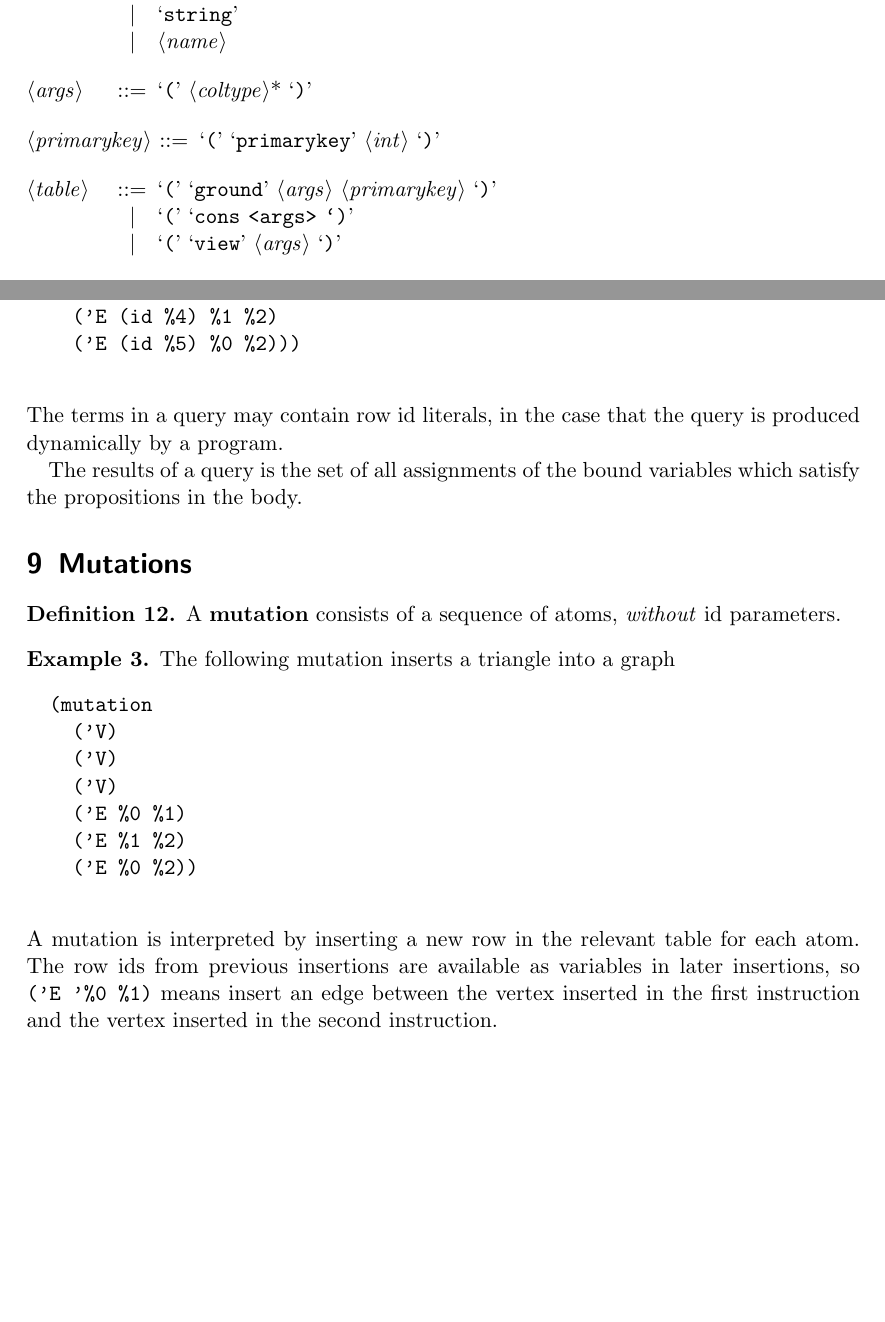
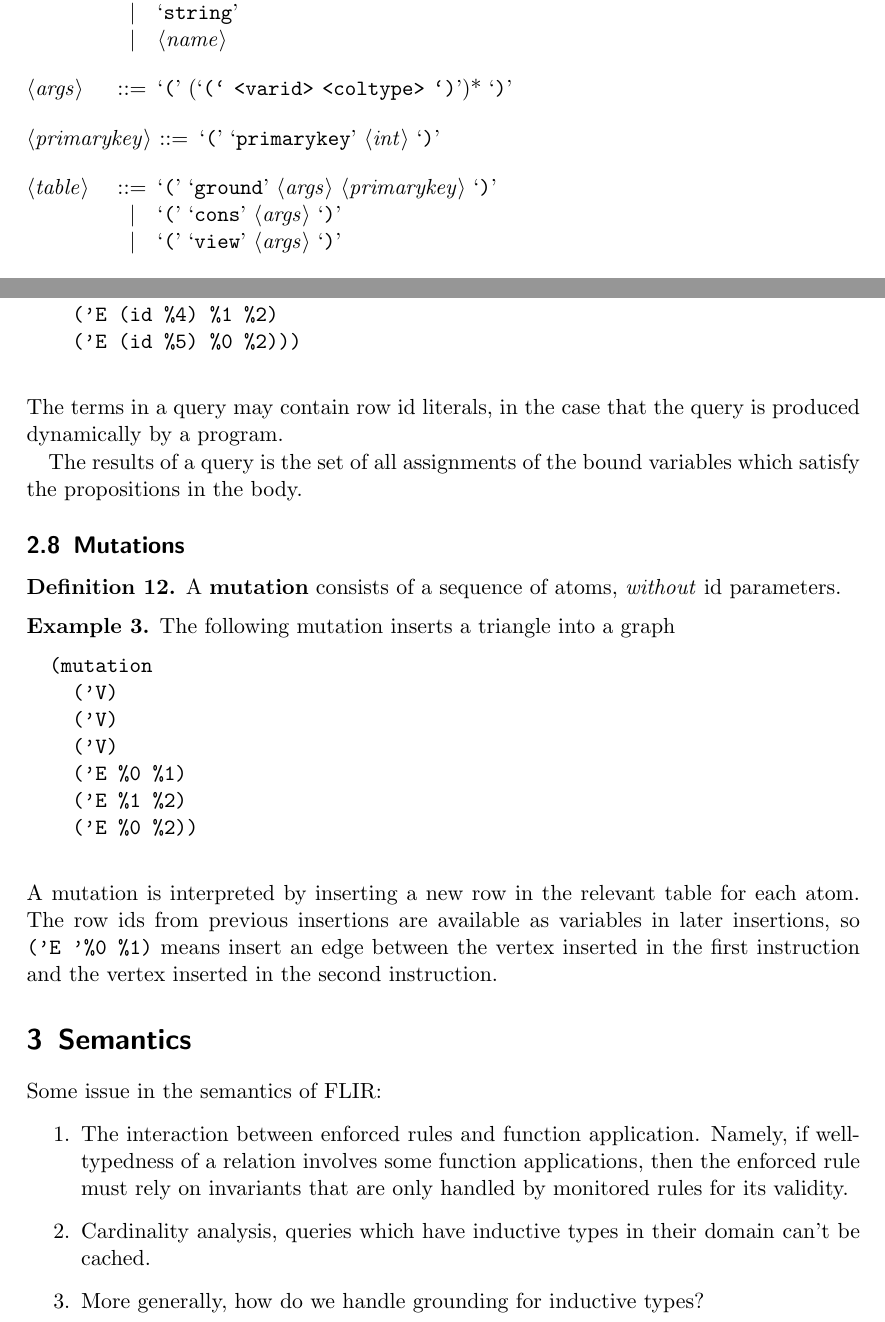
Before and after one commit to coln-project/Coln, a LaTeX document (specifications/flir.tex): two parts of pages 3 and 7 of 7, joined at a grey line, cut so that both start at the same text, the shorter picture padded with empty space. Compiled offline with pdfLaTeX.

Commit message:
sexp serialization

```diff
--- a/specifications/flir.tex
+++ b/specifications/flir.tex
@@ -59,12 +61,12 @@ The grammar of FLIR is expressed in Figures~\ref{fig:lexical-structure} and \ref
     \alt `string'
     \alt <name>
 
-    <args> ::= `(' <coltype>* `)'
+    <args> ::= `(' (`(` <varid> <coltype> `)')* `)'
 
     <primarykey> ::= `(' `primarykey' <int> `)'
 
     <table> ::= `(' `ground' <args> <primarykey> `)'
-      \alt `(' `cons <args> `)'
+      \alt `(' `cons' <args> `)'
       \alt `(' `view' <args> `)'
 
     <union> ::= `(' `union' <name>* `)'
@@ -259,7 +261,7 @@ A rule acts as a ``pump'' for filling up its view table. While rules seem simila
 
 The results of a query is the set of all assignments of the bound variables which satisfy the propositions in the body.
 
-\section{Mutations} \label{sec:mutation}
+\subsection{Mutations} \label{sec:mutation}
 
 \begin{definition}
   A \defcase{mutation} consists of a sequence of atoms, \emph{without} id parameters.
@@ -280,4 +282,14 @@ The results of a query is the set of all assignments of the bound variables whic
 %
 \noindent A mutation is interpreted by inserting a new row in the relevant table for each atom. The row ids from previous insertions are available as variables in later insertions, so \verb|('E '%0 %1)| means insert an edge between the vertex inserted in the first instruction and the vertex inserted in the second instruction.
 
+\section{Semantics}
+
+Some issue in the semantics of FLIR:
+
+\begin{enumerate}
+  \item The interaction between enforced rules and function application. Namely, if well-typedness of a relation involves some function applications, then the enforced rule must rely on invariants that are only handled by monitored rules for its validity.
+  \item Cardinality analysis, queries which have inductive types in their domain can't be cached.
+  \item More generally, how do we handle grounding for inductive types?
+\end{enumerate}
+
 \end{document}
```
Also changed, not shown: specifications/flir.tex (22 more changed lines), 17 other files.
